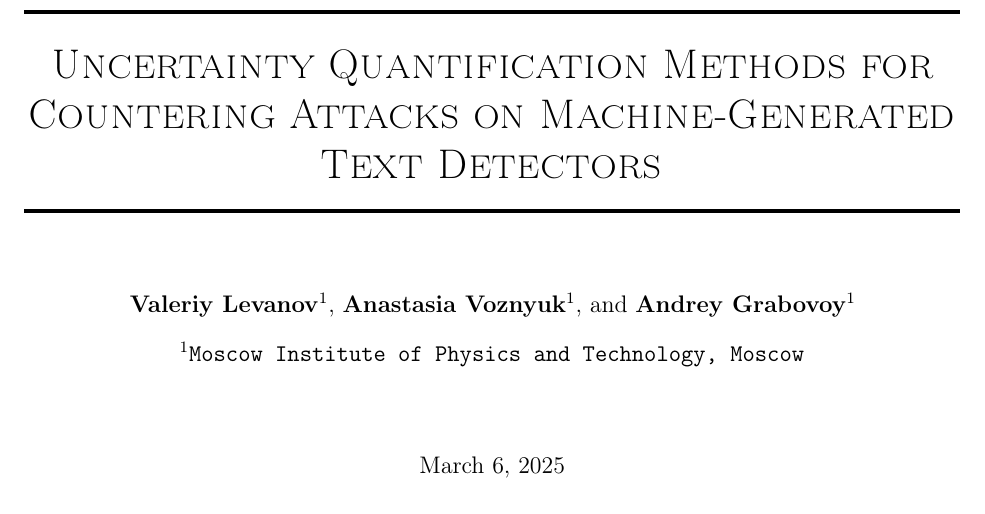
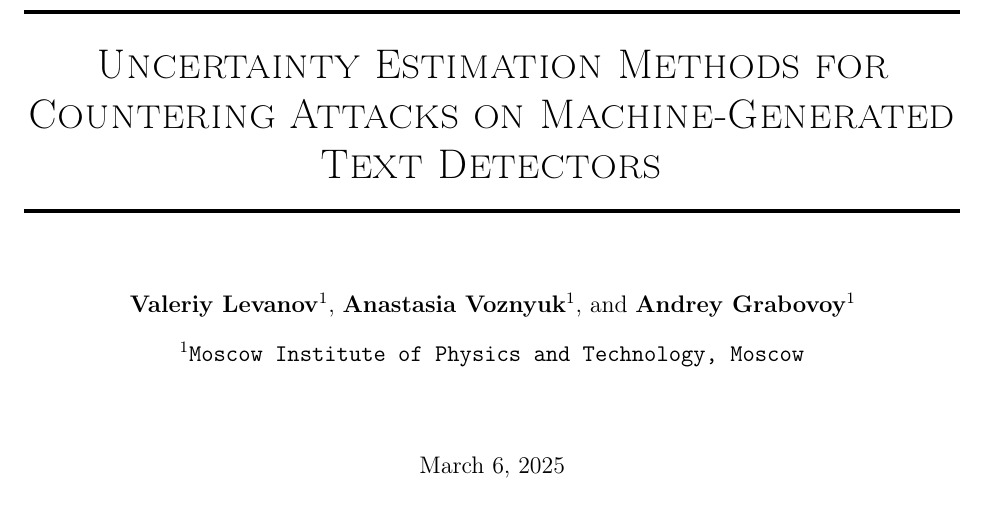
Before and after one commit to intsystems/2025-Project-176, a LaTeX paper (paper/main.tex): part of the page, cut so that both start at the same text. Compiled offline with pdfLaTeX.

Commit message:
renaming

```diff
--- a/paper/main.tex
+++ b/paper/main.tex
@@ -3,7 +3,7 @@
 \input{preamble.tex}
 \renewcommand{\abstractname}{Abstract}
 
-\title{Uncertainty Quantification Methods for Countering Attacks on Machine-Generated Text Detectors}
+\title{Uncertainty Estimation Methods for Countering Attacks on Machine-Generated Text Detectors}
 
 \author[1]{\textbf{Valeriy Levanov}}
 \author[1]{\textbf{Anastasia Voznyuk}}
```
Also changed, not shown: paper/m1p.pdf, 1 other file.
